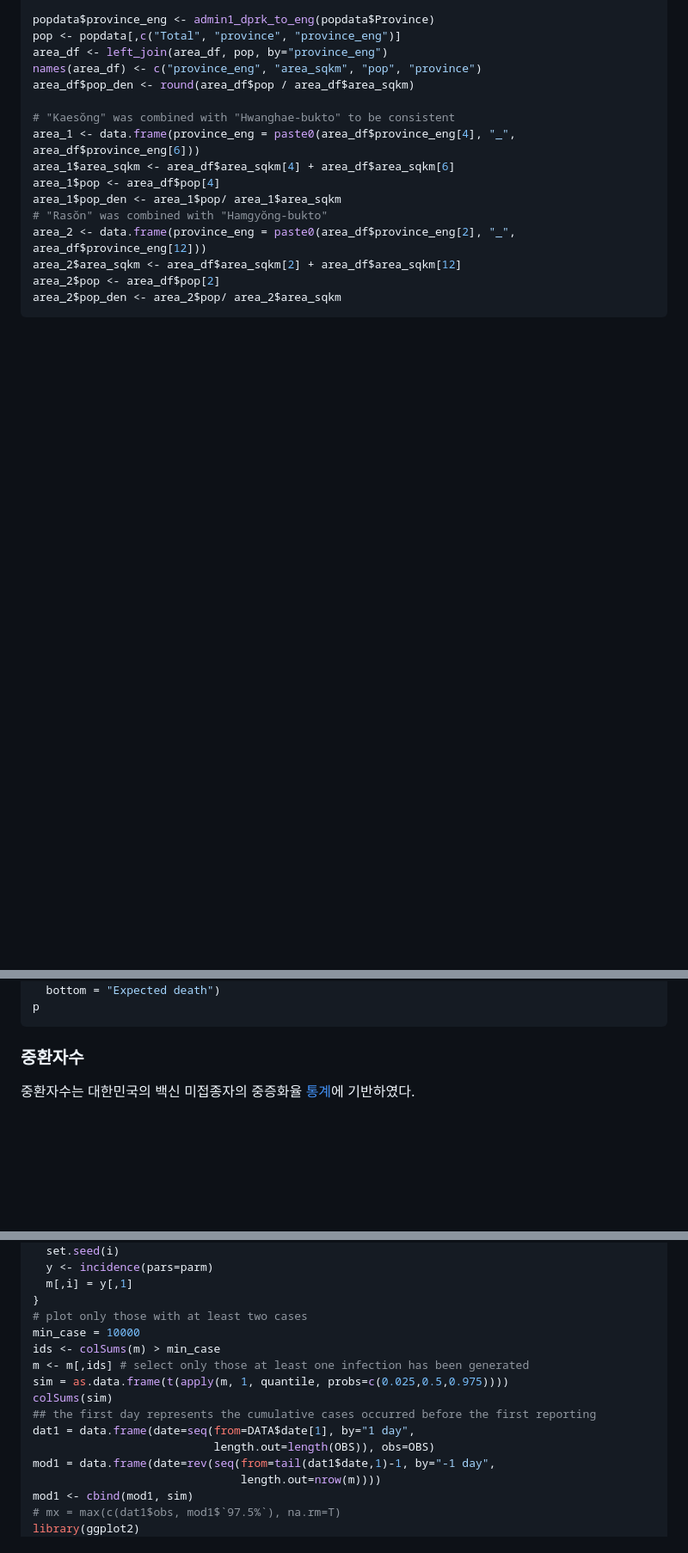
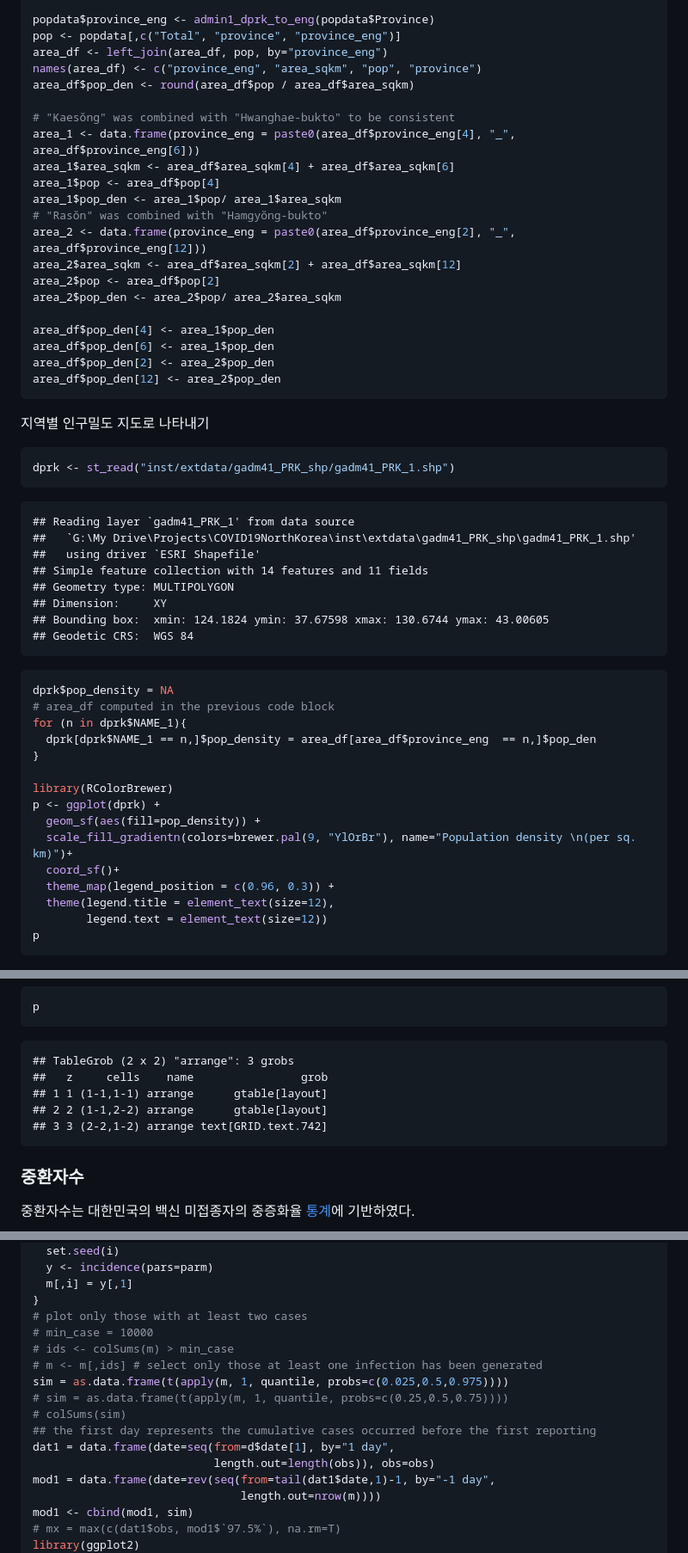
Before and after one commit to kimfinale/COVID-19_NorthKorea, a Markdown page: README.md, 3 parts joined by grey strips. Shown at 86% size. Drawn GitHub-style; blank space fills up the shorter version.

````diff
--- a/README.md
+++ b/README.md
@@ -171,3 +211,43 @@ area_2 <- data.frame(province_eng = paste0(area_df$province_eng[2], "_", area_df
 area_2$area_sqkm <- area_df$area_sqkm[2] + area_df$area_sqkm[12]
 area_2$pop <- area_df$pop[2]
 area_2$pop_den <- area_2$pop/ area_2$area_sqkm
+
+area_df$pop_den[4] <- area_1$pop_den
+area_df$pop_den[6] <- area_1$pop_den
+area_df$pop_den[2] <- area_2$pop_den
+area_df$pop_den[12] <- area_2$pop_den
+```
+
+지역별 인구밀도 지도로 나타내기
+
+``` r
+dprk <- st_read("inst/extdata/gadm41_PRK_shp/gadm41_PRK_1.shp")
+```
+
+    ## Reading layer `gadm41_PRK_1' from data source
+    ##   `G:\My Drive\Projects\COVID19NorthKorea\inst\extdata\gadm41_PRK_shp\gadm41_PRK_1.shp'
+    ##   using driver `ESRI Shapefile'
+    ## Simple feature collection with 14 features and 11 fields
+    ## Geometry type: MULTIPOLYGON
+    ## Dimension:     XY
+    ## Bounding box:  xmin: 124.1824 ymin: 37.67598 xmax: 130.6744 ymax: 43.00605
+    ## Geodetic CRS:  WGS 84
+
+``` r
+dprk$pop_density = NA
+# area_df computed in the previous code block
+for (n in dprk$NAME_1){
+  dprk[dprk$NAME_1 == n,]$pop_density = area_df[area_df$province_eng  == n,]$pop_den
+}
+
+library(RColorBrewer)
+p <- ggplot(dprk) +
+  geom_sf(aes(fill=pop_density)) +
+  scale_fill_gradientn(colors=brewer.pal(9, "YlOrBr"), name="Population density \n(per sq. km)")+
+  coord_sf()+
+  theme_map(legend_position = c(0.96, 0.3)) +
+  theme(legend.title = element_text(size=12),
+        legend.text = element_text(size=12))
+p
+```
+
@@ -226,5 +315,11 @@ p <- grid.arrange(
 p
 ```
+
+    ## TableGrob (2 x 2) "arrange": 3 grobs
+    ##   z     cells    name                grob
+    ## 1 1 (1-1,1-1) arrange      gtable[layout]
+    ## 2 2 (1-1,2-2) arrange      gtable[layout]
+    ## 3 3 (2-2,1-2) arrange text[GRID.text.742]
 
 ### 중환자수
 
@@ -351,14 +483,15 @@ for (i in 2:nrun) {
   m[,i] = y[,1]
 }
 # plot only those with at least two cases
-min_case = 10000
-ids <- colSums(m) > min_case
-m <- m[,ids] # select only those at least one infection has been generated
+# min_case = 10000
+# ids <- colSums(m) > min_case
+# m <- m[,ids] # select only those at least one infection has been generated
 sim = as.data.frame(t(apply(m, 1, quantile, probs=c(0.025,0.5,0.975))))
-colSums(sim)
+# sim = as.data.frame(t(apply(m, 1, quantile, probs=c(0.25,0.5,0.75))))
+# colSums(sim)
 ## the first day represents the cumulative cases occurred before the first reporting
-dat1 = data.frame(date=seq(from=DATA$date[1], by="1 day",
-                           length.out=length(OBS)), obs=OBS)
+dat1 = data.frame(date=seq(from=d$date[1], by="1 day",
+                           length.out=length(obs)), obs=obs)
 mod1 = data.frame(date=rev(seq(from=tail(dat1$date,1)-1, by="-1 day",
                                length.out=nrow(m))))
 mod1 <- cbind(mod1, sim)
````
Also changed, not shown: other parts of README.md (+102 -14 lines).
